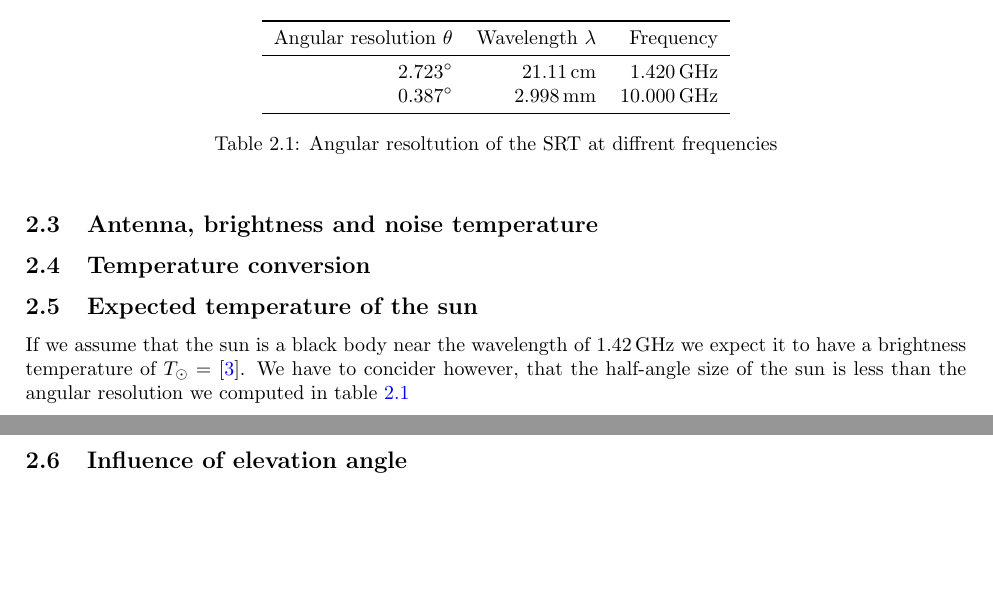
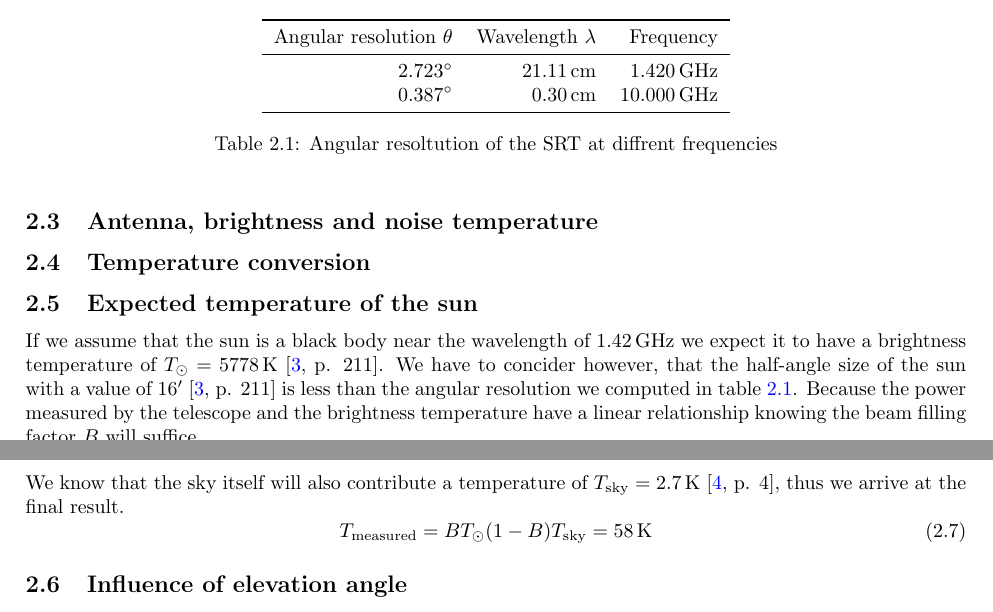
Before and after one commit to SecretGmG/lab, a LaTeX paper (srt/srt_report/main.tex, which reads srt/srt_report/02_theory.tex): two parts of pages 4 and 5 of 10, joined at a grey line, cut so that both start at the same text, the shorter picture padded with empty space. Compiled offline with pdfLaTeX.

Commit message:
wrote theory for exercises 2 and 5

```diff
--- a/srt/srt_report/02_theory.tex
+++ b/srt/srt_report/02_theory.tex
@@ -38,7 +38,7 @@ We thus arrive at the following values
         Angular resolution $\theta$ & Wavelength $\lambda$ & Frequency\\
         \midrule
         \SI{2.723}{\degree} & \SI{21.11}{cm} & \SI{1.420}{\giga \hertz}\\
-        \SI{0.387}{\degree} & \SI{2.998}{mm} & \SI{10.000}{\giga \hertz}\\
+        \SI{0.387}{\degree} & \SI{0.30}{cm} & \SI{10.000}{\giga \hertz}\\
         \bottomrule
     \end{tabular}
     \caption{Angular resoltution of the SRT at diffrent frequencies}
@@ -51,8 +51,17 @@ We thus arrive at the following values
 \subsection{Temperature conversion}
 
 \subsection{Expected temperature of the sun}
-If we assume that the sun is a black body near the wavelength of \SI{1.42}{\giga\hertz} we expect it to have a brightness temperature of $T_{\odot} = \SI{}{}$ \cite{ftb}.
-We have to concider however, that the half-angle size of the sun is less than the angular resolution we computed in table \ref{tab:ang_res}
+If we assume that the sun is a black body near the wavelength of \SI{1.42}{\giga\hertz} we expect it to have a brightness temperature of $T_{\odot} = \SI{5778}{\kelvin}$ \cite[p. 211]{ftb}.
+We have to concider however, that the half-angle size of the sun with a value of \SI{16}{\arcminute} \cite[p. 211]{ftb} is less than the angular resolution we computed in table \ref{tab:ang_res}.
+Because the power measured by the telescope and the brightness temperature have a linear relationship knowing the beam filling factor $B$ will suffice.
+\begin{equation}
+    B = \frac{\Omega_{\odot}}{\Omega_A} = \frac{\theta_{\odot}^2}{\theta_A^2} = \SI{0.96
+    }{\percent}
+\end{equation}
+We know that the sky itself will also contribute a temperature of $T_{\text{sky}} = \SI{2.7}{\kelvin}$ \cite[p. 4]{script}, thus we arrive at the final result.
+\begin{equation}
+    T_{\text{measured}} = B T_{\odot} (1-B) T_{\text{sky}} = \SI{58}{\kelvin}
+\end{equation}
 
 
 \subsection{Influence of elevation angle}
```
Also changed, not shown: 1 other file.
